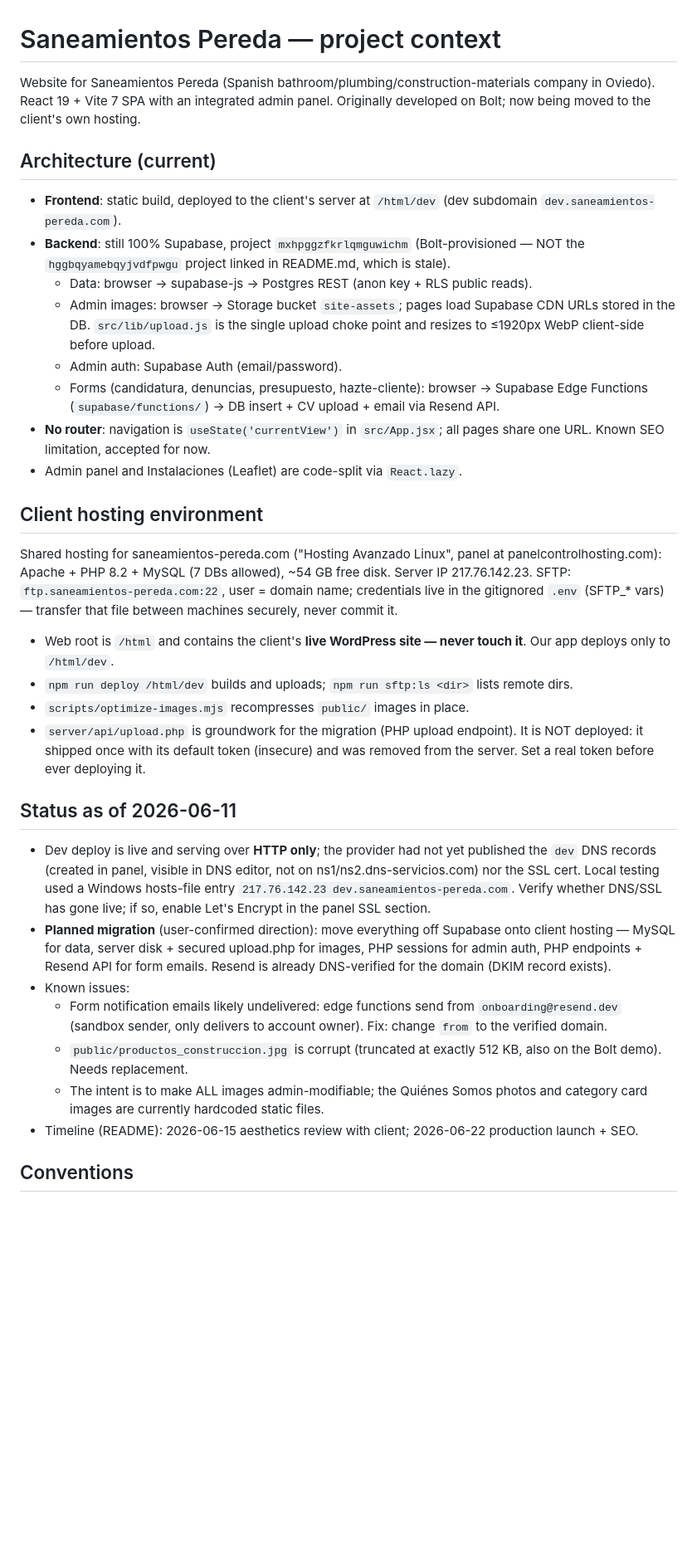
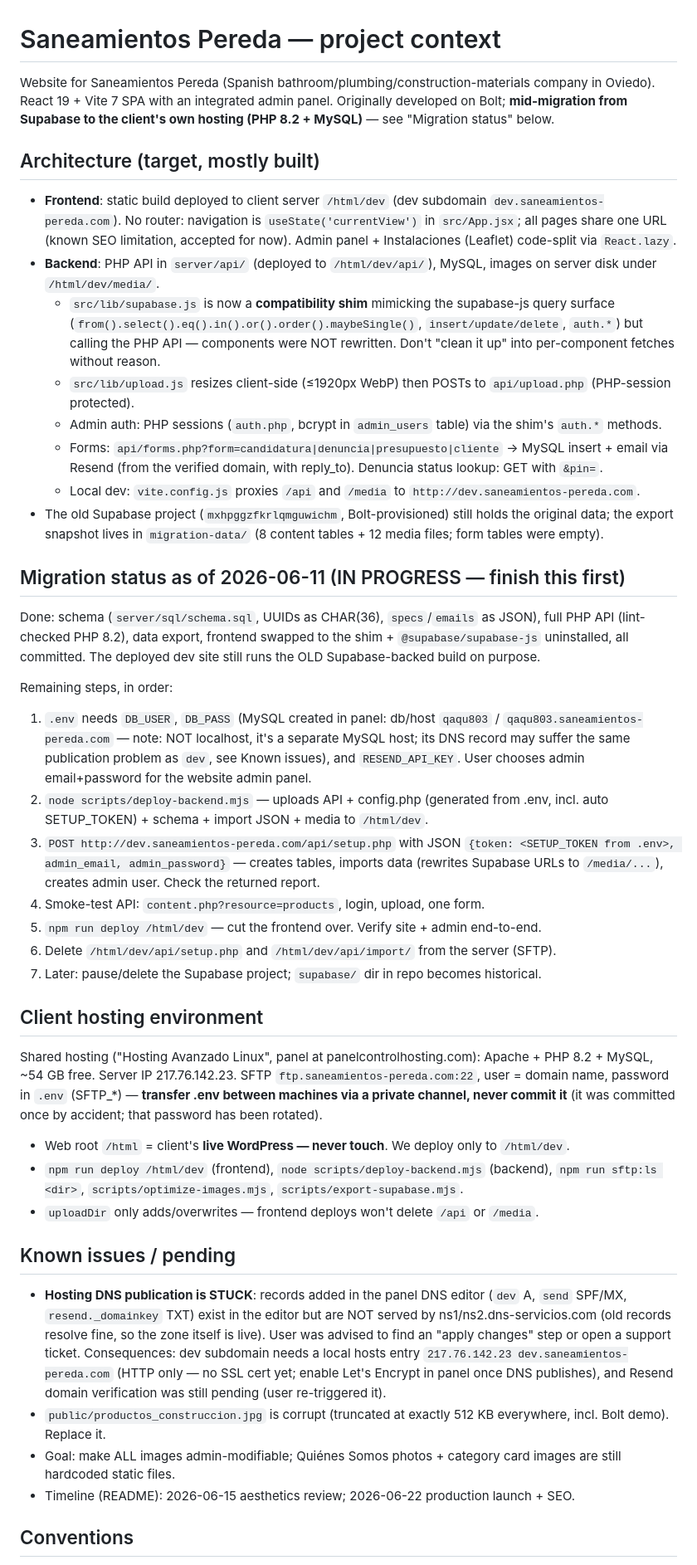
Before and after one commit to nicomencia/peredaweb, a Markdown page: CLAUDE.md, the part around one of its changes. Shown at 83% size. Drawn GitHub-style; blank space fills up the shorter version.

Commit message:
Update CLAUDE.md with migration status & handoff steps
Co-Authored-By: Claude Fable 5 <noreply@anthropic.com>

```diff
--- a/CLAUDE.md
+++ b/CLAUDE.md
@@ -1,36 +1,45 @@
 # Saneamientos Pereda — project context
 
-Website for Saneamientos Pereda (Spanish bathroom/plumbing/construction-materials company in Oviedo). React 19 + Vite 7 SPA with an integrated admin panel. Originally developed on Bolt; now being moved to the client's own hosting.
+Website for Saneamientos Pereda (Spanish bathroom/plumbing/construction-materials company in Oviedo). React 19 + Vite 7 SPA with an integrated admin panel. Originally developed on Bolt; **mid-migration from Supabase to the client's own hosting (PHP 8.2 + MySQL)** — see "Migration status" below.
 
-## Architecture (current)
+## Architecture (target, mostly built)
 
-- **Frontend**: static build, deployed to the client's server at `/html/dev` (dev subdomain `dev.saneamientos-pereda.com`).
-- **Backend**: still 100% Supabase, project `mxhpggzfkrlqmguwichm` (Bolt-provisioned — NOT the `hggbqyamebqyjvdfpwgu` project linked in README.md, which is stale).
-  - Data: browser → supabase-js → Postgres REST (anon key + RLS public reads).
-  - Admin images: browser → Storage bucket `site-assets`; pages load Supabase CDN URLs stored in the DB. `src/lib/upload.js` is the single upload choke point and resizes to ≤1920px WebP client-side before upload.
-  - Admin auth: Supabase Auth (email/password).
-  - Forms (candidatura, denuncias, presupuesto, hazte-cliente): browser → Supabase Edge Functions (`supabase/functions/`) → DB insert + CV upload + email via Resend API.
-- **No router**: navigation is `useState('currentView')` in `src/App.jsx`; all pages share one URL. Known SEO limitation, accepted for now.
-- Admin panel and Instalaciones (Leaflet) are code-split via `React.lazy`.
+- **Frontend**: static build deployed to client server `/html/dev` (dev subdomain `dev.saneamientos-pereda.com`). No router: navigation is `useState('currentView')` in `src/App.jsx`; all pages share one URL (known SEO limitation, accepted for now). Admin panel + Instalaciones (Leaflet) code-split via `React.lazy`.
+- **Backend**: PHP API in `server/api/` (deployed to `/html/dev/api/`), MySQL, images on server disk under `/html/dev/media/`.
+  - `src/lib/supabase.js` is now a **compatibility shim** mimicking the supabase-js query surface (`from().select().eq().in().or().order().maybeSingle()`, `insert/update/delete`, `auth.*`) but calling the PHP API — components were NOT rewritten. Don't "clean it up" into per-component fetches without reason.
+  - `src/lib/upload.js` resizes client-side (≤1920px WebP) then POSTs to `api/upload.php` (PHP-session protected).
+  - Admin auth: PHP sessions (`auth.php`, bcrypt in `admin_users` table) via the shim's `auth.*` methods.
+  - Forms: `api/forms.php?form=candidatura|denuncia|presupuesto|cliente` → MySQL insert + email via Resend (from the verified domain, with reply_to). Denuncia status lookup: GET with `&pin=`.
+  - Local dev: `vite.config.js` proxies `/api` and `/media` to `http://dev.saneamientos-pereda.com`.
+- The old Supabase project (`mxhpggzfkrlqmguwichm`, Bolt-provisioned) still holds the original data; the export snapshot lives in `migration-data/` (8 content tables + 12 media files; form tables were empty).
+
+## Migration status as of 2026-06-11 (IN PROGRESS — finish this first)
+
+Done: schema (`server/sql/schema.sql`, UUIDs as CHAR(36), `specs`/`emails` as JSON), full PHP API (lint-checked PHP 8.2), data export, frontend swapped to the shim + `@supabase/supabase-js` uninstalled, all committed. The deployed dev site still runs the OLD Supabase-backed build on purpose.
+
+Remaining steps, in order:
+1. `.env` needs `DB_USER`, `DB_PASS` (MySQL created in panel: db/host `qaqu803` / `qaqu803.saneamientos-pereda.com` — note: NOT localhost, it's a separate MySQL host; its DNS record may suffer the same publication problem as `dev`, see Known issues), and `RESEND_API_KEY`. User chooses admin email+password for the website admin panel.
+2. `node scripts/deploy-backend.mjs` — uploads API + config.php (generated from .env, incl. auto SETUP_TOKEN) + schema + import JSON + media to `/html/dev`.
+3. `POST http://dev.saneamientos-pereda.com/api/setup.php` with JSON `{token: <SETUP_TOKEN from .env>, admin_email, admin_password}` — creates tables, imports data (rewrites Supabase URLs to `/media/...`), creates admin user. Check the returned report.
+4. Smoke-test API: `content.php?resource=products`, login, upload, one form.
+5. `npm run deploy /html/dev` — cut the frontend over. Verify site + admin end-to-end.
+6. Delete `/html/dev/api/setup.php` and `/html/dev/api/import/` from the server (SFTP).
+7. Later: pause/delete the Supabase project; `supabase/` dir in repo becomes historical.
 
 ## Client hosting environment
 
-Shared hosting for saneamientos-pereda.com ("Hosting Avanzado Linux", panel at panelcontrolhosting.com): Apache + PHP 8.2 + MySQL (7 DBs allowed), ~54 GB free disk. Server IP 217.76.142.23. SFTP: `ftp.saneamientos-pereda.com:22`, user = domain name; credentials live in the gitignored `.env` (SFTP_* vars) — transfer that file between machines securely, never commit it.
+Shared hosting ("Hosting Avanzado Linux", panel at panelcontrolhosting.com): Apache + PHP 8.2 + MySQL, ~54 GB free. Server IP 217.76.142.23. SFTP `ftp.saneamientos-pereda.com:22`, user = domain name, password in `.env` (SFTP_*) — **transfer .env between machines via a private channel, never commit it** (it was committed once by accident; that password has been rotated).
 
-- Web root is `/html` and contains the client's **live WordPress site — never touch it**. Our app deploys only to `/html/dev`.
-- `npm run deploy /html/dev` builds and uploads; `npm run sftp:ls <dir>` lists remote dirs.
-- `scripts/optimize-images.mjs` recompresses `public/` images in place.
-- `server/api/upload.php` is groundwork for the migration (PHP upload endpoint). It is NOT deployed: it shipped once with its default token (insecure) and was removed from the server. Set a real token before ever deploying it.
+- Web root `/html` = client's **live WordPress — never touch**. We deploy only to `/html/dev`.
+- `npm run deploy /html/dev` (frontend), `node scripts/deploy-backend.mjs` (backend), `npm run sftp:ls <dir>`, `scripts/optimize-images.mjs`, `scripts/export-supabase.mjs`.
+- `uploadDir` only adds/overwrites — frontend deploys won't delete `/api` or `/media`.
 
-## Status as of 2026-06-11
+## Known issues / pending
 
-- Dev deploy is live and serving over **HTTP only**; the provider had not yet published the `dev` DNS records (created in panel, visible in DNS editor, not on ns1/ns2.dns-servicios.com) nor the SSL cert. Local testing used a Windows hosts-file entry `217.76.142.23 dev.saneamientos-pereda.com`. Verify whether DNS/SSL has gone live; if so, enable Let's Encrypt in the panel SSL section.
-- **Planned migration** (user-confirmed direction): move everything off Supabase onto client hosting — MySQL for data, server disk + secured upload.php for images, PHP sessions for admin auth, PHP endpoints + Resend API for form emails. Resend is already DNS-verified for the domain (DKIM record exists).
-- Known issues:
-  - Form notification emails likely undelivered: edge functions send from `onboarding@resend.dev` (sandbox sender, only delivers to account owner). Fix: change `from` to the verified domain.
-  - `public/productos_construccion.jpg` is corrupt (truncated at exactly 512 KB, also on the Bolt demo). Needs replacement.
-  - The intent is to make ALL images admin-modifiable; the Quiénes Somos photos and category card images are currently hardcoded static files.
-- Timeline (README): 2026-06-15 aesthetics review with client; 2026-06-22 production launch + SEO.
+- **Hosting DNS publication is STUCK**: records added in the panel DNS editor (`dev` A, `send` SPF/MX, `resend._domainkey` TXT) exist in the editor but are NOT served by ns1/ns2.dns-servicios.com (old records resolve fine, so the zone itself is live). User was advised to find an "apply changes" step or open a support ticket. Consequences: dev subdomain needs a local hosts entry `217.76.142.23 dev.saneamientos-pereda.com` (HTTP only — no SSL cert yet; enable Let's Encrypt in panel once DNS publishes), and Resend domain verification was still pending (user re-triggered it).
+- `public/productos_construccion.jpg` is corrupt (truncated at exactly 512 KB everywhere, incl. Bolt demo). Replace it.
+- Goal: make ALL images admin-modifiable; Quiénes Somos photos + category card images are still hardcoded static files.
+- Timeline (README): 2026-06-15 aesthetics review; 2026-06-22 production launch + SEO.
 
 ## Conventions
 
```
Also changed, not shown: other parts of CLAUDE.md (+3 -3 lines).
